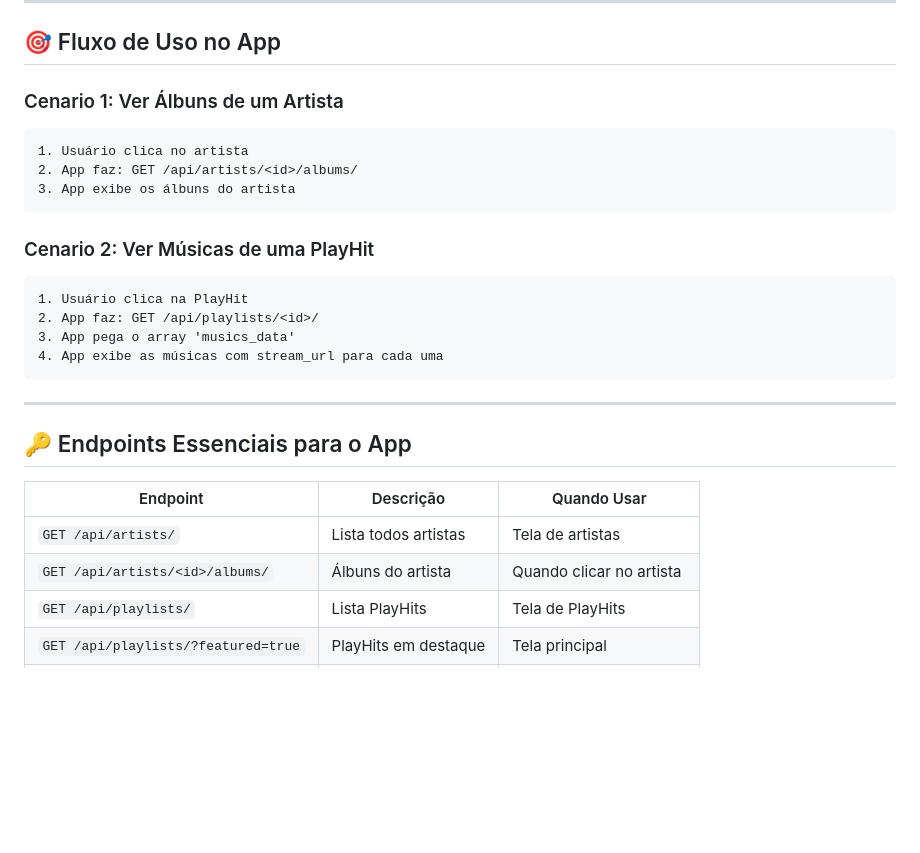
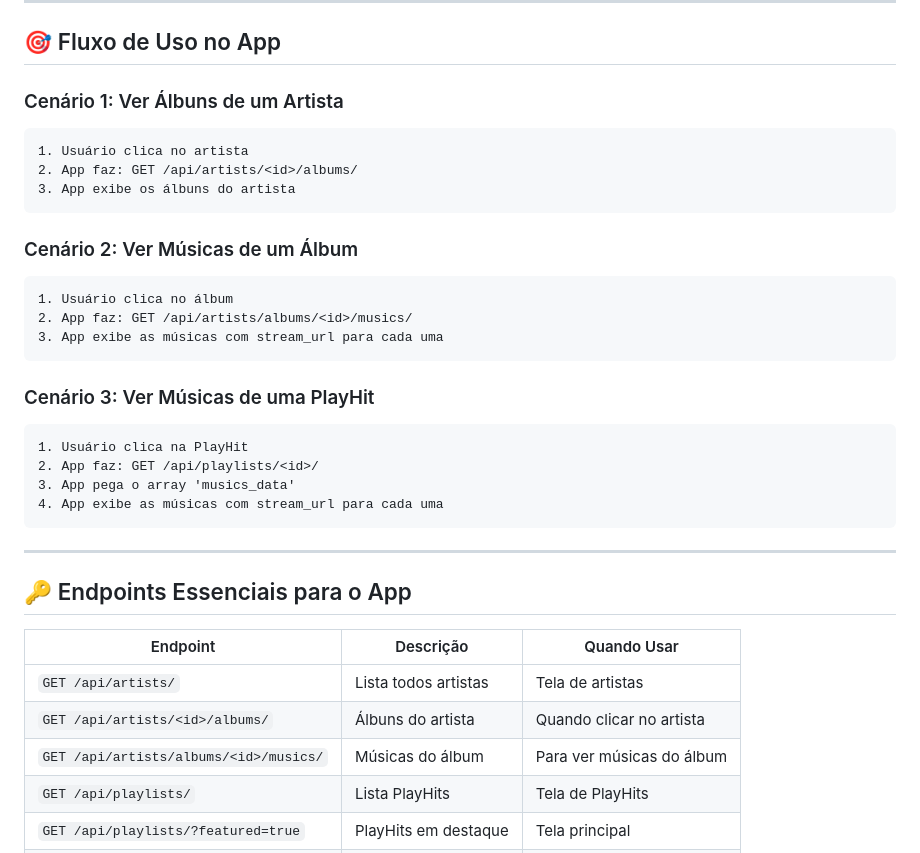
Before and after one commit to igorbrandao18/ehit-backend, a Markdown page: API_DOCS.md, the part around the change printed below. Drawn GitHub-style; blank space fills up the shorter version.

````diff
--- a/API_DOCS.md
+++ b/API_DOCS.md
@@ -178,14 +218,21 @@ curl "https://prod.ehitapp.com.br/api/playlists/1/"
 
 ## 🎯 Fluxo de Uso no App
 
-### Cenario 1: Ver Álbuns de um Artista
+### Cenário 1: Ver Álbuns de um Artista
 ```
 1. Usuário clica no artista
 2. App faz: GET /api/artists/<id>/albums/
 3. App exibe os álbuns do artista
 ```
 
-### Cenario 2: Ver Músicas de uma PlayHit
+### Cenário 2: Ver Músicas de um Álbum
+```
+1. Usuário clica no álbum
+2. App faz: GET /api/artists/albums/<id>/musics/
+3. App exibe as músicas com stream_url para cada uma
+```
+
+### Cenário 3: Ver Músicas de uma PlayHit
 ```
 1. Usuário clica na PlayHit
 2. App faz: GET /api/playlists/<id>/
@@ -201,6 +248,7 @@ curl "https://prod.ehitapp.com.br/api/playlists/1/"
 |----------|-----------|------------|
 | `GET /api/artists/` | Lista todos artistas | Tela de artistas |
 | `GET /api/artists/<id>/albums/` | Álbuns do artista | Quando clicar no artista |
+| `GET /api/artists/albums/<id>/musics/` | Músicas do álbum | Para ver músicas do álbum |
 | `GET /api/playlists/` | Lista PlayHits | Tela de PlayHits |
 | `GET /api/playlists/?featured=true` | PlayHits em destaque | Tela principal |
 | `GET /api/playlists/<id>/` | PlayHit com músicas | Quando clicar na PlayHit |
````
Also changed, not shown: other parts of API_DOCS.md (+49 -0 lines).
